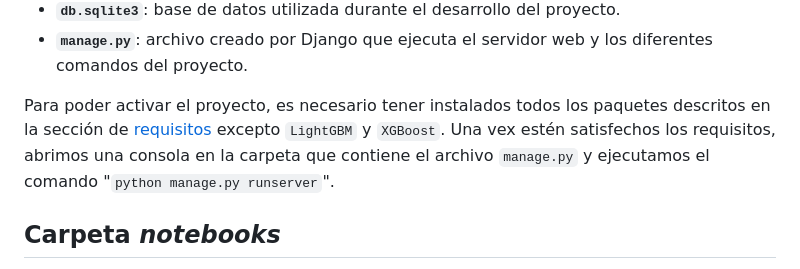
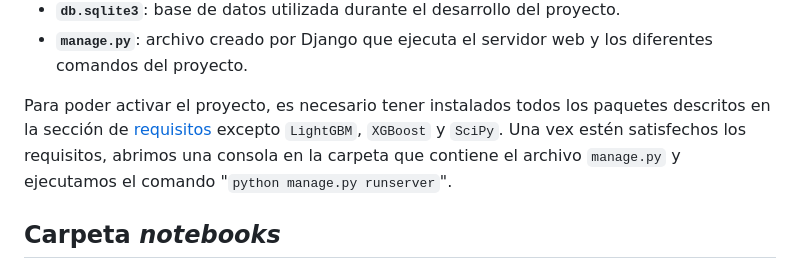
Before and after one commit to WhipGG/F1-TFG, a Markdown page: README.md, the part around the change. Drawn GitHub-style.

```diff
--- a/README.md
+++ b/README.md
@@ -31,7 +31,7 @@ Proyecto *Django* para el desarrollo de la aplicación web que permita realizar
  - **`manage.py`**: archivo creado por Django que ejecuta el servidor web y los diferentes comandos del proyecto.
 
 
-Para poder activar el proyecto, es necesario tener instalados todos los paquetes descritos en la sección de [requisitos](#requisitos-necesarios) excepto `LightGBM` y `XGBoost`. Una vex estén satisfechos los requisitos, abrimos una consola en la carpeta que contiene el archivo `manage.py` y ejecutamos el comando "`python manage.py runserver`".
+Para poder activar el proyecto, es necesario tener instalados todos los paquetes descritos en la sección de [requisitos](#requisitos-necesarios) excepto `LightGBM`, `XGBoost` y `SciPy`. Una vex estén satisfechos los requisitos, abrimos una consola en la carpeta que contiene el archivo `manage.py` y ejecutamos el comando "`python manage.py runserver`".
 
 
 ## Carpeta *notebooks*
```
